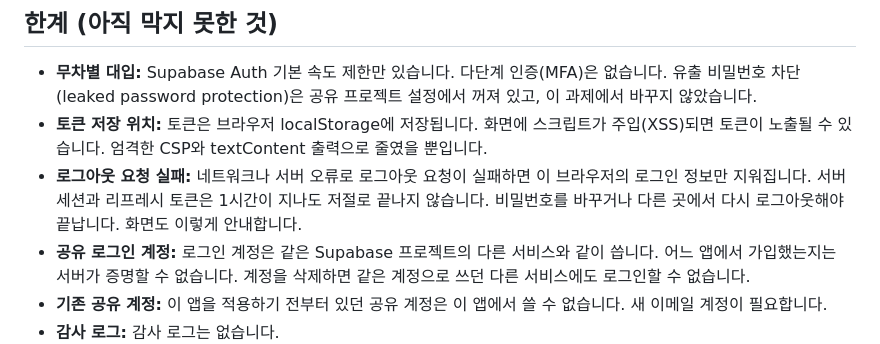
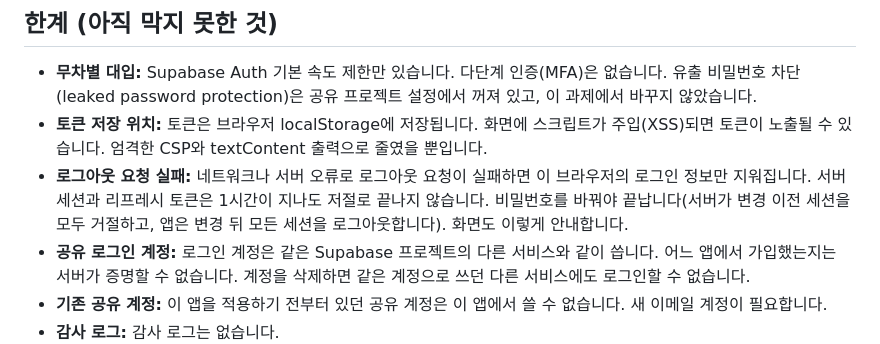
Before and after one commit to prosild/aleph_tasks, a Markdown page: task7_pds_auth/README.md, the part around the change. Drawn GitHub-style.

Commit message:
T07: README 로그아웃 실패 시 세션 종료 방법 정정
Co-Authored-By: Claude Opus 5.5 <noreply@anthropic.com>

```diff
--- a/task7_pds_auth/README.md
+++ b/task7_pds_auth/README.md
@@ -73,7 +73,7 @@ node --test migrate.test.mjs   # T06 기록 이관 SQL
 ## 한계 (아직 막지 못한 것)
 - **무차별 대입:** Supabase Auth 기본 속도 제한만 있습니다. 다단계 인증(MFA)은 없습니다. 유출 비밀번호 차단(leaked password protection)은 공유 프로젝트 설정에서 꺼져 있고, 이 과제에서 바꾸지 않았습니다.
 - **토큰 저장 위치:** 토큰은 브라우저 localStorage에 저장됩니다. 화면에 스크립트가 주입(XSS)되면 토큰이 노출될 수 있습니다. 엄격한 CSP와 textContent 출력으로 줄였을 뿐입니다.
-- **로그아웃 요청 실패:** 네트워크나 서버 오류로 로그아웃 요청이 실패하면 이 브라우저의 로그인 정보만 지워집니다. 서버 세션과 리프레시 토큰은 1시간이 지나도 저절로 끝나지 않습니다. 비밀번호를 바꾸거나 다른 곳에서 다시 로그아웃해야 끝납니다. 화면도 이렇게 안내합니다.
+- **로그아웃 요청 실패:** 네트워크나 서버 오류로 로그아웃 요청이 실패하면 이 브라우저의 로그인 정보만 지워집니다. 서버 세션과 리프레시 토큰은 1시간이 지나도 저절로 끝나지 않습니다. 비밀번호를 바꿔야 끝납니다(서버가 변경 이전 세션을 모두 거절하고, 앱은 변경 뒤 모든 세션을 로그아웃합니다). 화면도 이렇게 안내합니다.
 - **공유 로그인 계정:** 로그인 계정은 같은 Supabase 프로젝트의 다른 서비스와 같이 씁니다. 어느 앱에서 가입했는지는 서버가 증명할 수 없습니다. 계정을 삭제하면 같은 계정으로 쓰던 다른 서비스에도 로그인할 수 없습니다.
 - **기존 공유 계정:** 이 앱을 적용하기 전부터 있던 공유 계정은 이 앱에서 쓸 수 없습니다. 새 이메일 계정이 필요합니다.
 - **감사 로그:** 감사 로그는 없습니다.
```
